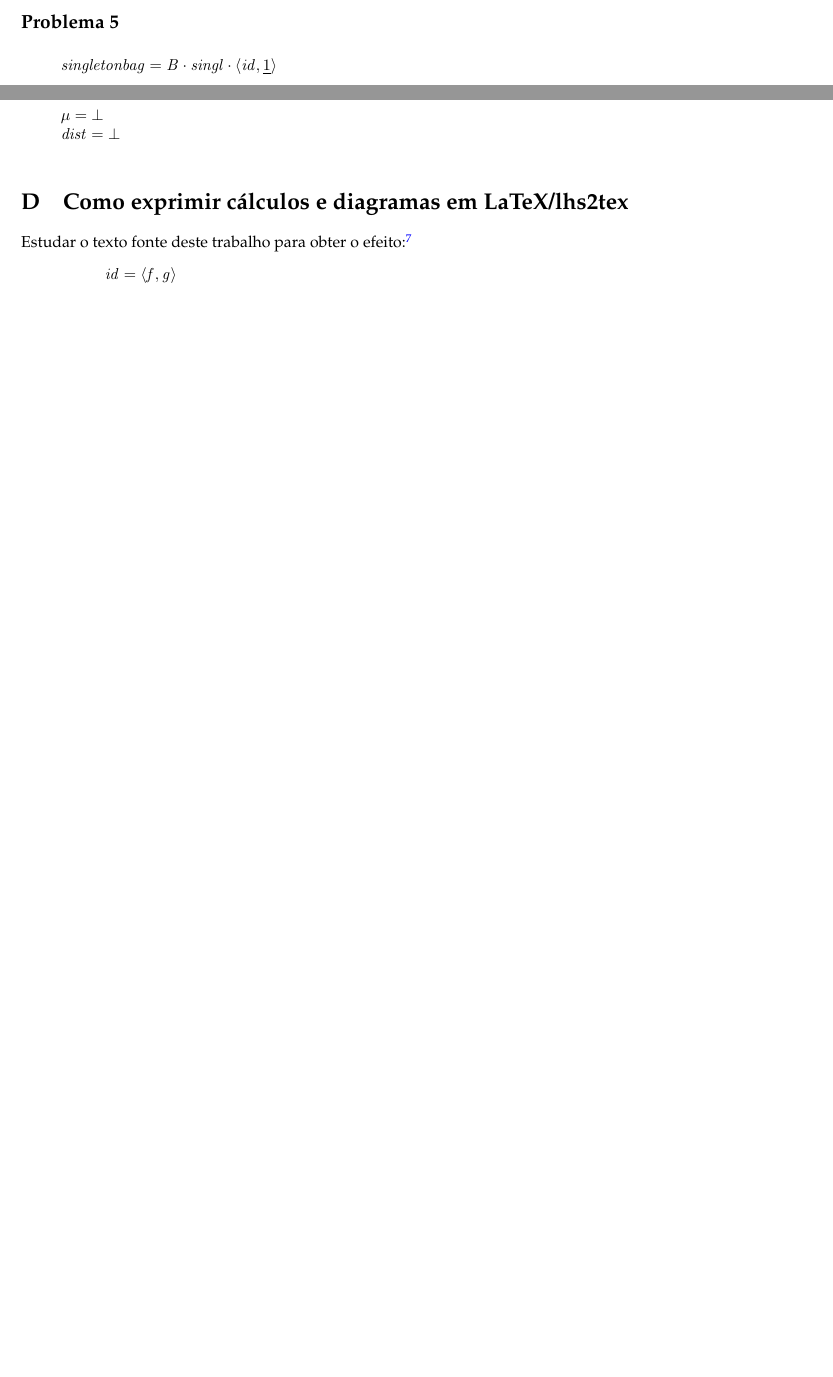
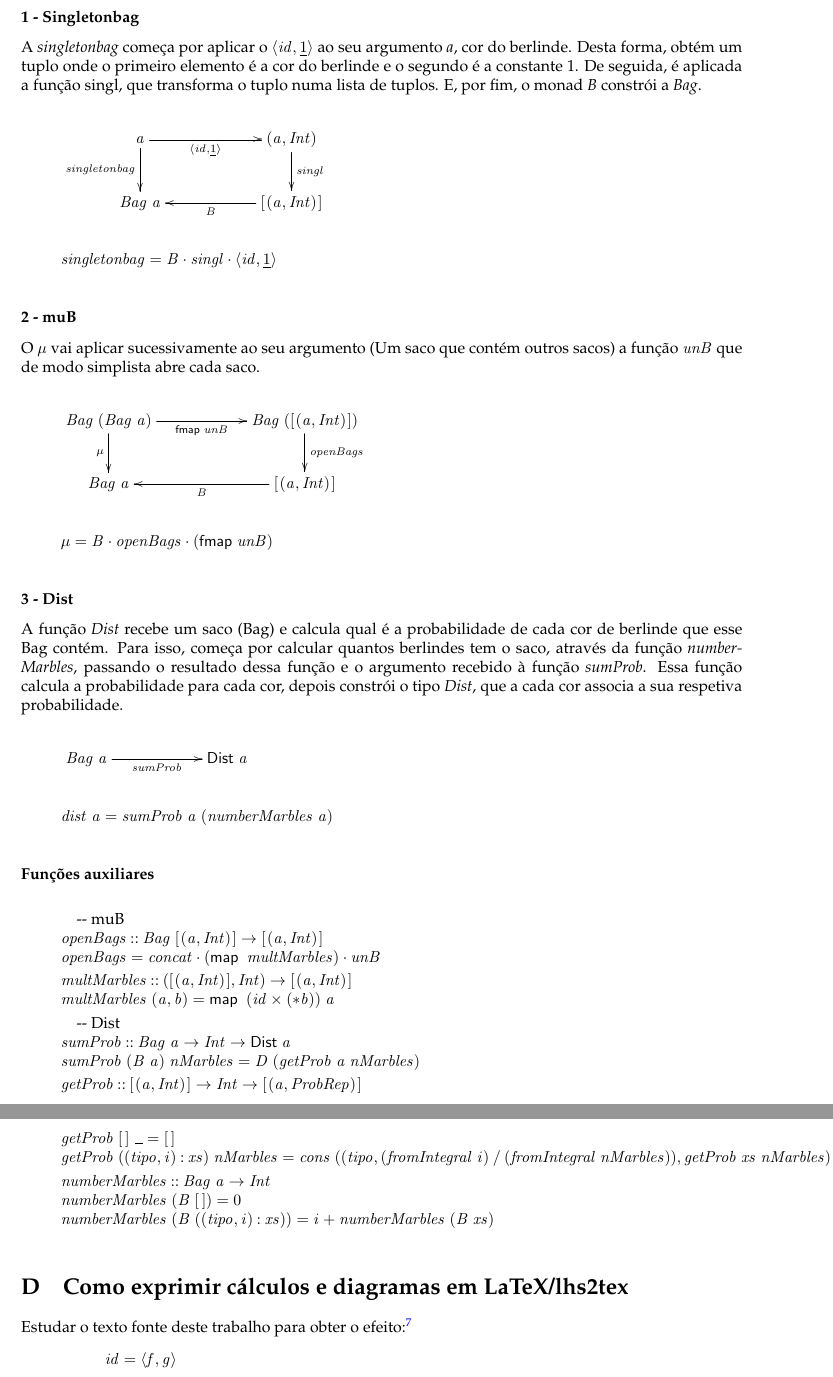
Before and after one commit to lxpnh98/cp-17-18, a LaTeX document (cp1718t.tex): two parts of pages 19 and 20 of 21 before the commit and two parts of pages 20 and 21 of 22 after it, joined at a grey line, cut at the place of the change, the shorter picture padded with empty space. Compiled offline with pdfLaTeX.

Commit message:
Documentação Problema 5.

```diff
--- a/cp1718t.tex
+++ b/cp1718t.tex
@@ -2171,14 +2171,112 @@ Dedução de base e loop:
 
 \subsection*{Problema 5}
 
+\subsubsection*{1 - Singletonbag}
+
+A \textit{singletonbag} começa por aplicar o \textit{\ensuremath{\conj{\Varid{id}}{\underline{\mathrm{1}}}}} ao seu argumento \textit{a}, cor do berlinde. Desta forma, obtém um tuplo onde o primeiro elemento é a cor do berlinde e o segundo é a constante 1. De seguida, é aplicada a função singl, que transforma o tuplo numa lista de tuplos. E, por fim, o monad \textit{B} constrói a \textit{Bag}.
+
+\begin{eqnarray*}
+\xymatrix@C=2cm{
+    \ensuremath{\Varid{a}}
+           \ar[d]_-{\ensuremath{\Varid{singletonbag}}}
+           \ar[r]_-{\ensuremath{\conj{\Varid{id}}{\underline{\mathrm{1}}}}}
+&
+    \ensuremath{(\Varid{a},\Conid{Int})}
+           \ar[d]^{\ensuremath{\Varid{singl}}}
+\\
+     \ensuremath{\Conid{Bag}\;\Varid{a}}
+&
+     \ensuremath{[\mskip1.5mu (\Varid{a},\Conid{Int})\mskip1.5mu]}
+           \ar[l]^-{\ensuremath{\mathit B}}
+}
+\end{eqnarray*}
+
 \begin{hscode}\SaveRestoreHook
 \column{B}{@{}>{\hspre}l<{\hspost}@{}}%
 \column{E}{@{}>{\hspre}l<{\hspost}@{}}%
 \>[B]{}\Varid{singletonbag}\mathrel{=}\mathit B\comp \Varid{singl}\comp \conj{\Varid{id}}{\underline{\mathrm{1}}}{}\<[E]%
-\\
-\>[B]{}\mu \mathrel{=}\bot {}\<[E]%
-\\
-\>[B]{}\Varid{dist}\mathrel{=}\bot {}\<[E]%
+\ColumnHook
+\end{hscode}\resethooks
+
+\subsubsection*{2 - muB}
+
+O \textit{\ensuremath{\mu }} vai aplicar sucessivamente ao seu argumento (Um saco que contém outros sacos) a função \textit{\ensuremath{\Varid{unB}}} que de modo simplista abre cada saco.
+
+\begin{eqnarray*}
+\xymatrix@C=2cm{
+    \ensuremath{\Conid{Bag}\;(\Conid{Bag}\;\Varid{a})}
+           \ar[d]_-{\ensuremath{\mu }}
+           \ar[r]_-{\ensuremath{\mathsf{fmap}\;\Varid{unB}}}
+&
+    \ensuremath{\Conid{Bag}\;([\mskip1.5mu (\Varid{a},\Conid{Int})\mskip1.5mu])}
+           \ar[d]^{\ensuremath{\Varid{openBags}}}
+\\
+     \ensuremath{\Conid{Bag}\;\Varid{a}}
+&
+     \ensuremath{[\mskip1.5mu (\Varid{a},\Conid{Int})\mskip1.5mu]}
+           \ar[l]^-{\ensuremath{\mathit B}}
+}
+\end{eqnarray*}
+
+\begin{hscode}\SaveRestoreHook
+\column{B}{@{}>{\hspre}l<{\hspost}@{}}%
+\column{E}{@{}>{\hspre}l<{\hspost}@{}}%
+\>[B]{}\mu \mathrel{=}\mathit B\comp \Varid{openBags}\comp (\mathsf{fmap}\;\Varid{unB}){}\<[E]%
+\ColumnHook
+\end{hscode}\resethooks
+
+\subsubsection*{3 - Dist}
+
+A função \textit{Dist} recebe um saco (Bag) e calcula qual é a probabilidade de cada cor de berlinde que esse Bag contém. Para isso, começa por calcular quantos berlindes tem o saco, através da função \textit{numberMarbles}, passando o resultado dessa função e o argumento recebido à função \textit{sumProb}. Essa função calcula a probabilidade para cada cor, depois constrói o tipo \textit{Dist}, que a cada cor associa a sua respetiva probabilidade.
+
+\begin{eqnarray*}
+\xymatrix@C=2cm{
+    \ensuremath{\Conid{Bag}\;\Varid{a}}
+           \ar[r]_-{\ensuremath{\Varid{sumProb}}}
+&
+   \ensuremath{\fun{Dist}\;\Varid{a}}
+}
+\end{eqnarray*}
+
+\begin{hscode}\SaveRestoreHook
+\column{B}{@{}>{\hspre}l<{\hspost}@{}}%
+\column{E}{@{}>{\hspre}l<{\hspost}@{}}%
+\>[B]{}\Varid{dist}\;\Varid{a}\mathrel{=}\Varid{sumProb}\;\Varid{a}\;(\Varid{numberMarbles}\;\Varid{a}){}\<[E]%
+\ColumnHook
+\end{hscode}\resethooks
+
+\subsubsection*{Funções auxiliares}
+
+\begin{hscode}\SaveRestoreHook
+\column{B}{@{}>{\hspre}l<{\hspost}@{}}%
+\column{E}{@{}>{\hspre}l<{\hspost}@{}}%
+\>[B]{}\mbox{\onelinecomment  muB}{}\<[E]%
+\\
+\>[B]{}\Varid{openBags}\mathbin{::}\Conid{Bag}\;[\mskip1.5mu (\Varid{a},\Conid{Int})\mskip1.5mu]\to [\mskip1.5mu (\Varid{a},\Conid{Int})\mskip1.5mu]{}\<[E]%
+\\
+\>[B]{}\Varid{openBags}\mathrel{=}\Varid{concat}\comp (\map \;\Varid{multMarbles})\comp \Varid{unB}{}\<[E]%
+\\[\blanklineskip]%
+\>[B]{}\Varid{multMarbles}\mathbin{::}([\mskip1.5mu (\Varid{a},\Conid{Int})\mskip1.5mu],\Conid{Int})\to [\mskip1.5mu (\Varid{a},\Conid{Int})\mskip1.5mu]{}\<[E]%
+\\
+\>[B]{}\Varid{multMarbles}\;(\Varid{a},\Varid{b})\mathrel{=}\map \;(\Varid{id}\times(\mathbin{*}\Varid{b}))\;\Varid{a}{}\<[E]%
+\\[\blanklineskip]%
+\>[B]{}\mbox{\onelinecomment  Dist}{}\<[E]%
+\\
+\>[B]{}\Varid{sumProb}\mathbin{::}\Conid{Bag}\;\Varid{a}\to \Conid{Int}\to \fun{Dist}\;\Varid{a}{}\<[E]%
+\\
+\>[B]{}\Varid{sumProb}\;(\mathit B\;\Varid{a})\;\Varid{nMarbles}\mathrel{=}\Conid{D}\;(\Varid{getProb}\;\Varid{a}\;\Varid{nMarbles}){}\<[E]%
+\\[\blanklineskip]%
+\>[B]{}\Varid{getProb}\mathbin{::}[\mskip1.5mu (\Varid{a},\Conid{Int})\mskip1.5mu]\to \Conid{Int}\to [\mskip1.5mu (\Varid{a},\Conid{ProbRep})\mskip1.5mu]{}\<[E]%
+\\
+\>[B]{}\Varid{getProb}\;[\mskip1.5mu \mskip1.5mu]\;\anonymous \mathrel{=}[\mskip1.5mu \mskip1.5mu]{}\<[E]%
+\\
+\>[B]{}\Varid{getProb}\;((\Varid{tipo},\Varid{i})\mathbin{:}\Varid{xs})\;\Varid{nMarbles}\mathrel{=}\Varid{cons}\;((\Varid{tipo},(\Varid{fromIntegral}\;\Varid{i})\mathbin{/}(\Varid{fromIntegral}\;\Varid{nMarbles})),\Varid{getProb}\;\Varid{xs}\;\Varid{nMarbles}){}\<[E]%
+\\[\blanklineskip]%
+\>[B]{}\Varid{numberMarbles}\mathbin{::}\Conid{Bag}\;\Varid{a}\to \Conid{Int}{}\<[E]%
+\\
+\>[B]{}\Varid{numberMarbles}\;(\mathit B\;[\mskip1.5mu \mskip1.5mu])\mathrel{=}\mathrm{0}{}\<[E]%
+\\
+\>[B]{}\Varid{numberMarbles}\;(\mathit B\;((\Varid{tipo},\Varid{i})\mathbin{:}\Varid{xs}))\mathrel{=}\Varid{i}\mathbin{+}\Varid{numberMarbles}\;(\mathit B\;\Varid{xs}){}\<[E]%
 \ColumnHook
 \end{hscode}\resethooks
 
```
Also changed, not shown: cp1718t.pdf, cp1718t.tex (2 more changed lines), 3 other files.
